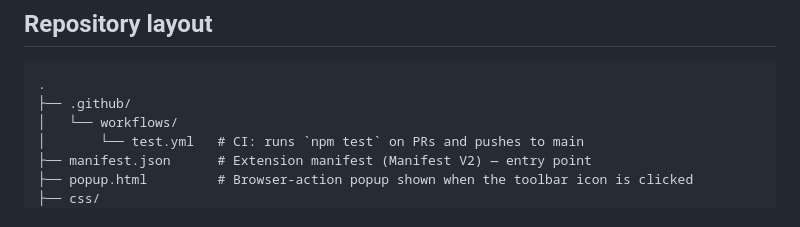
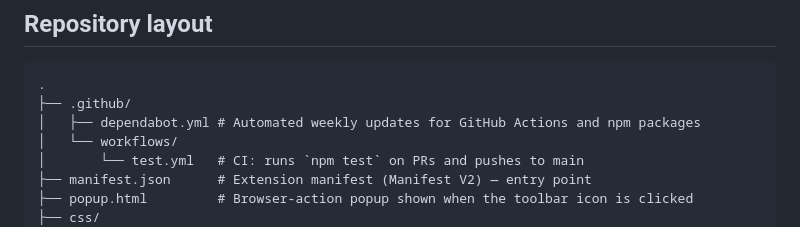
Before and after one commit to brian-benzinger/search-wookiee, a Markdown page: CLAUDE.md, the part around the change. Drawn GitHub-style.

Commit message:
docs: add dependabot.yml to repository layout in CLAUDE.md
The file was introduced as part of the CI/CD hardening work but was
never reflected in the repo-layout diagram, leaving the section out
of sync with the actual tree.

Co-Authored-By: Claude Opus 4.8 (1M context) <noreply@anthropic.com>

````diff
--- a/CLAUDE.md
+++ b/CLAUDE.md
@@ -19,6 +19,7 @@ test runner (`node:test`), so it needs no `npm install`.
 ```
 .
 ├── .github/
+│   ├── dependabot.yml # Automated weekly updates for GitHub Actions and npm packages
 │   └── workflows/
 │       └── test.yml   # CI: runs `npm test` on PRs and pushes to main
 ├── manifest.json      # Extension manifest (Manifest V2) — entry point
````
